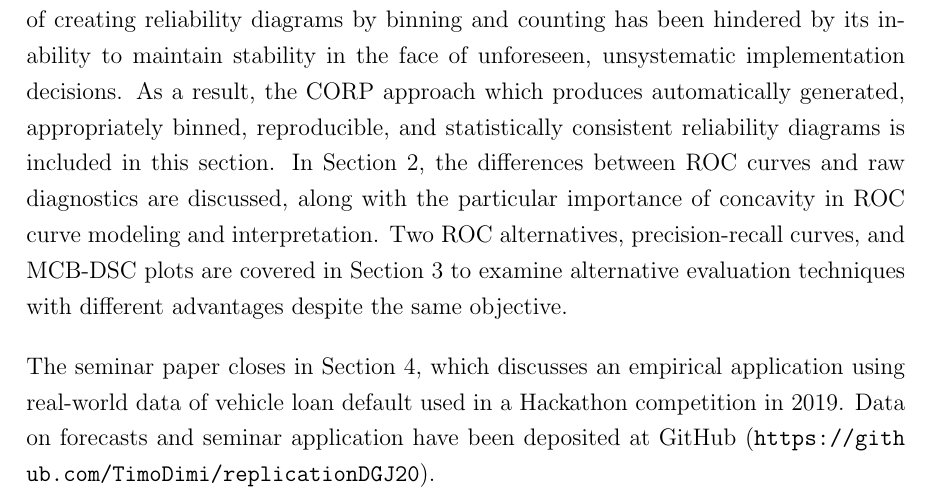
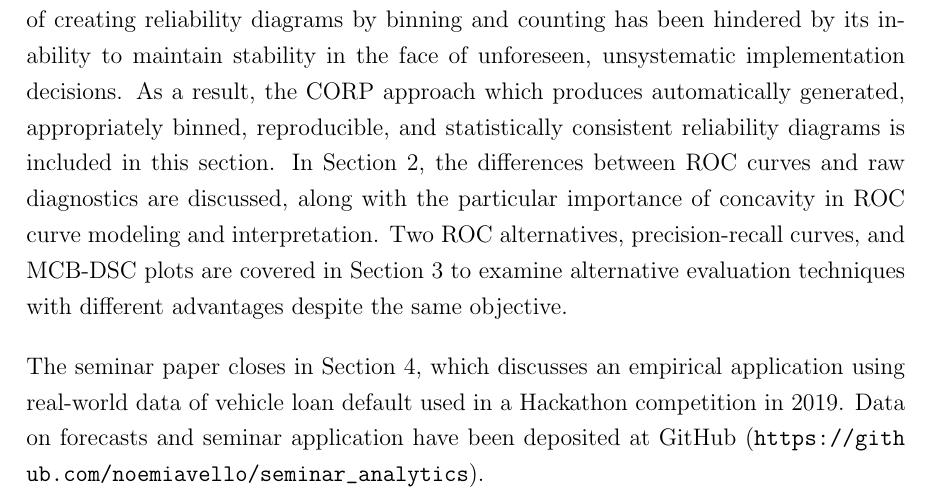
Before and after one commit to noemiavello/seminar_analytics, a LaTeX document (Paper/Seminar.tex): part of page 3 of 22, cut so that both start at the same text. Compiled offline with pdfLaTeX.

Commit message:
link_change

```diff
--- a/Paper/Seminar.tex
+++ b/Paper/Seminar.tex
@@ -279,7 +279,7 @@ This seminar paper describes how to apply a technique that subjects the marker o
 
 The structure of the document is as follows. Some theory foundations for evaluating probability forecasts are established in Section 2, formally expressing the relationship between the probability forecast and the Conditional Event Probability (CEP) with calibration. Furthermore, as depicted visually in reliability diagrams, a probability forecast or probabilistic classifier is deemed reliable or calibrated if the anticipated probabilities correspond with ex-post observed frequencies. The traditional method of creating reliability diagrams by binning and counting has been hindered by its inability to maintain stability in the face of unforeseen, unsystematic implementation decisions. As a result, the CORP approach which produces automatically generated, appropriately binned, reproducible, and statistically consistent reliability diagrams is included in this section. In Section 2, the differences between ROC curves and raw diagnostics are discussed, along with the particular importance of concavity in ROC curve modeling and interpretation. Two ROC alternatives, precision-recall curves, and MCB-DSC plots are covered in Section 3 to examine alternative evaluation techniques with different advantages despite the same objective.\bigskip
 
-The seminar paper closes in Section 4, which discusses an empirical application using real-world data of vehicle loan default used in a Hackathon competition in 2019. Data on forecasts and seminar application have been deposited at GitHub (\url{https://github.com/TimoDimi/replicationDGJ20}).
+The seminar paper closes in Section 4, which discusses an empirical application using real-world data of vehicle loan default used in a Hackathon competition in 2019. Data on forecasts and seminar application have been deposited at GitHub (\url{https://github.com/noemiavello/seminar_analytics}).
 
 
 \section{Basics in probability forecast evaluation}
```
Also changed, not shown: Paper/Seminar.pdf, 4 other files.
